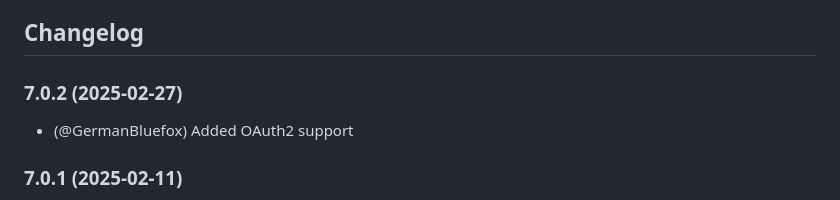
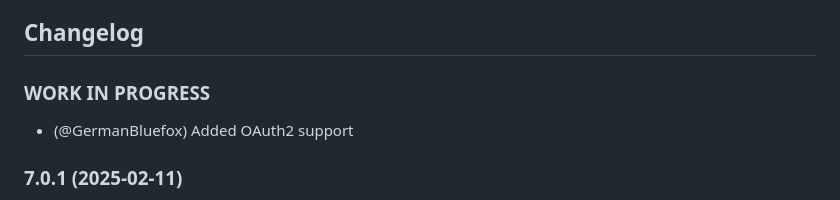
Before and after one commit to ioBroker/ioBroker.socketio, a Markdown page: README.md, the part around the change. Rendered like a GitHub page.

```diff
--- a/README.md
+++ b/README.md
@@ -76,7 +76,7 @@ You can set the option *Force Web-Sockets* to force using only web-sockets trans
 -->
 
 ## Changelog
-### 7.0.2 (2025-02-27)
+### **WORK IN PROGRESS**
 * (@GermanBluefox) Added OAuth2 support
 
 ### 7.0.1 (2025-02-11)
```
